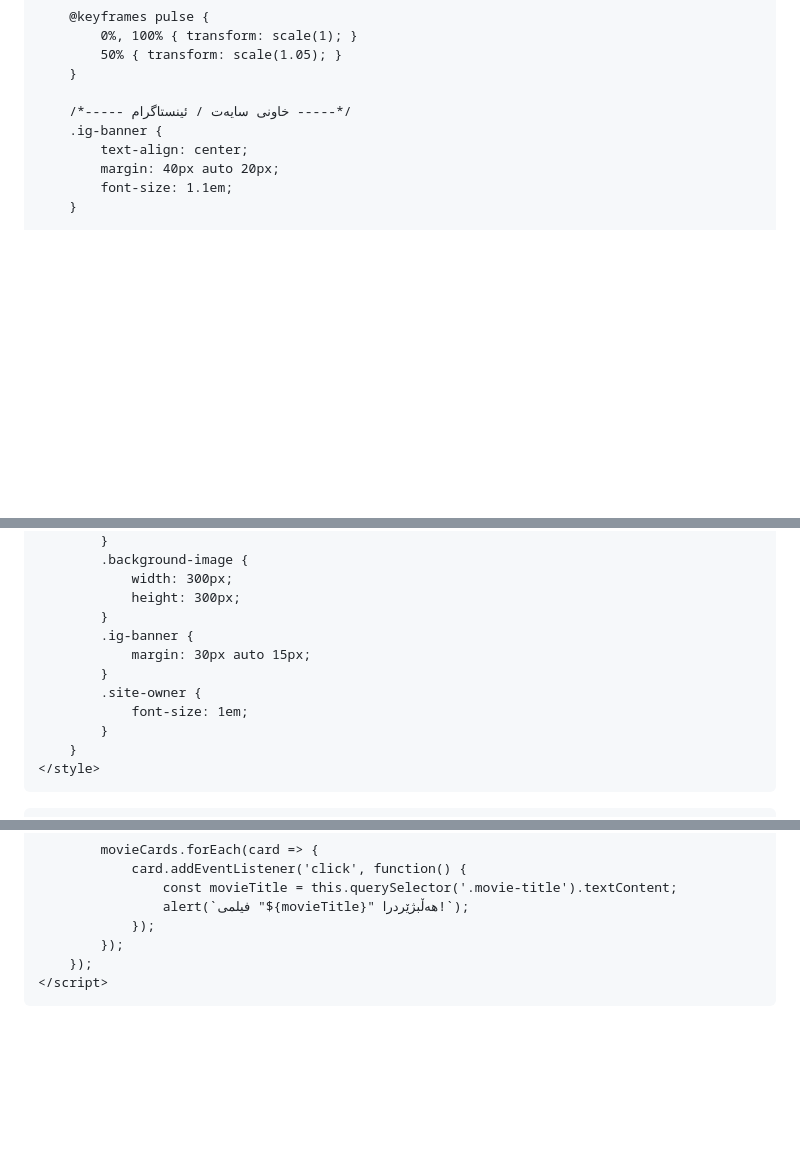
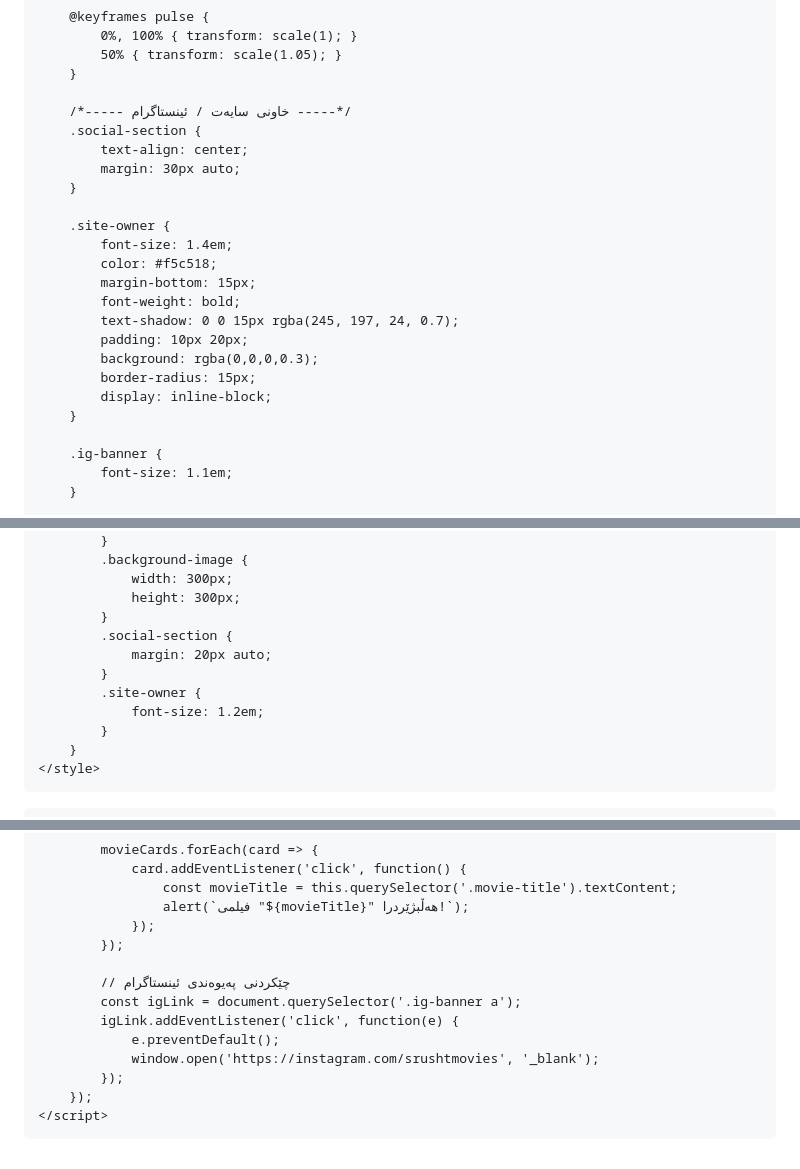
Before and after one commit to shhhh275-a11y/srusht.move, a Markdown page: README.md, 3 parts joined by grey strips. Rendered like a GitHub page; blank space fills up the shorter version.

Commit message:
Refactor social section and update styles

```diff
--- a/README.md
+++ b/README.md
@@ -313,9 +305,24 @@
         }
 
         /*----- خاونی سایەت / ئینستاگرام -----*/
+        .social-section {
+            text-align: center;
+            margin: 30px auto;
+        }
+
+        .site-owner {
+            font-size: 1.4em;
+            color: #f5c518;
+            margin-bottom: 15px;
+            font-weight: bold;
+            text-shadow: 0 0 15px rgba(245, 197, 24, 0.7);
+            padding: 10px 20px;
+            background: rgba(0,0,0,0.3);
+            border-radius: 15px;
+            display: inline-block;
+        }
+
         .ig-banner {
-            text-align: center;
-            margin: 40px auto 20px;
             font-size: 1.1em;
         }
 
@@ -362,11 +369,11 @@
                 width: 300px;
                 height: 300px;
             }
-            .ig-banner {
-                margin: 30px auto 15px;
+            .social-section {
+                margin: 20px auto;
             }
             .site-owner {
-                font-size: 1em;
+                font-size: 1.2em;
             }
         }
     </style>
@@ -535,6 +544,13 @@
                     alert(`فیلمی "${movieTitle}" هەڵبژێردرا!`);
                 });
             });
+
+            // چێکردنی پەیوەندی ئینستاگرام
+            const igLink = document.querySelector('.ig-banner a');
+            igLink.addEventListener('click', function(e) {
+                e.preventDefault();
+                window.open('https://instagram.com/srushtmovies', '_blank');
+            });
         });
     </script>
 </body>
```
Also changed, not shown: other parts of README.md (+11 -17 lines).
